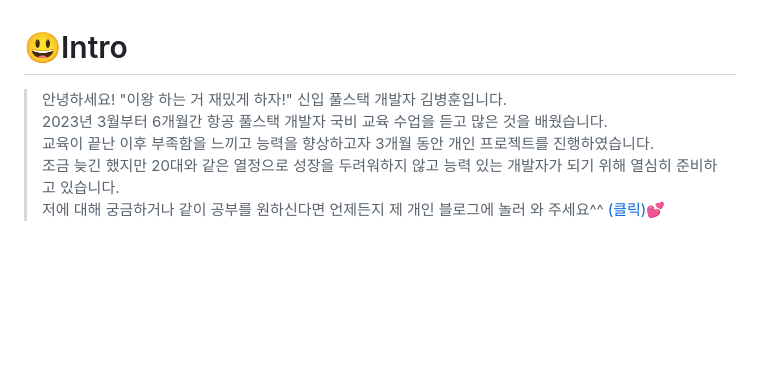
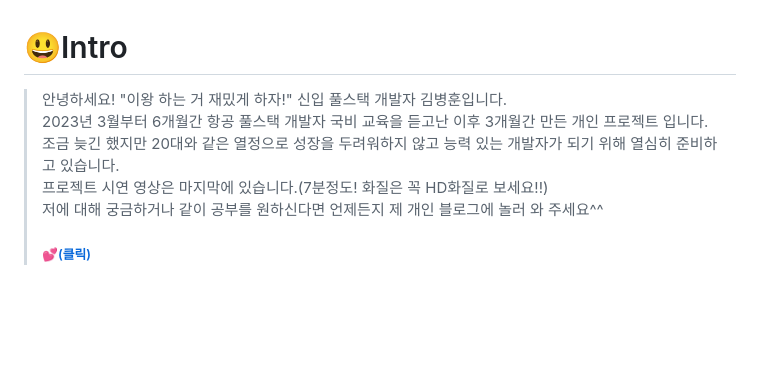
Before and after one commit to bunghoon1/H-Ev-Parking, a Markdown page: README.md, the part around one of its changes. GitHub-like rendering; blank space fills up the shorter version.

```diff
--- a/README.md
+++ b/README.md
@@ -5,12 +5,11 @@
 
 # 😃Intro
 
->  안녕하세요! "이왕 하는 거 재밌게 하자!" 신입 풀스택 개발자 김병훈입니다. <br/>
-> 2023년 3월부터 6개월간 항공 풀스택 개발자 국비 교육 수업을 듣고 많은 것을 배웠습니다. <br/>
-> 교육이 끝난 이후 부족함을 느끼고 능력을 향상하고자 3개월 동안 개인 프로젝트를 진행하였습니다. <br/>
+> 안녕하세요! "이왕 하는 거 재밌게 하자!" 신입 풀스택 개발자 김병훈입니다. <br/>
+> 2023년 3월부터 6개월간 항공 풀스택 개발자 국비 교육을 듣고난 이후 3개월간 만든 개인 프로젝트 입니다. <br/>
 > 조금 늦긴 했지만 20대와 같은 열정으로 성장을 두려워하지 않고 능력 있는 개발자가 되기 위해 열심히 준비하고 있습니다. <br/>
-> 저에 대해 궁금하거나 같이 공부를 원하신다면 언제든지 제 개인 블로그에 놀러 와 주세요^^ <a href="https://bunghoon1.tistory.com/">(클릭)💕</a>
-
+> 프로젝트 시연 영상은 마지막에 있습니다.(7분정도! 화질은 꼭 HD화질로 보세요!!)  <br/>
+> 저에 대해 궁금하거나 같이 공부를 원하신다면 언제든지 제 개인 블로그에 놀러 와 주세요^^ <h6><a href="https://bunghoon1.tistory.com/">💕(클릭)</a></h6>
 <br/>
 <br/>
 <br/>
```
Also changed, not shown: other parts of README.md (+2 -6 lines).
